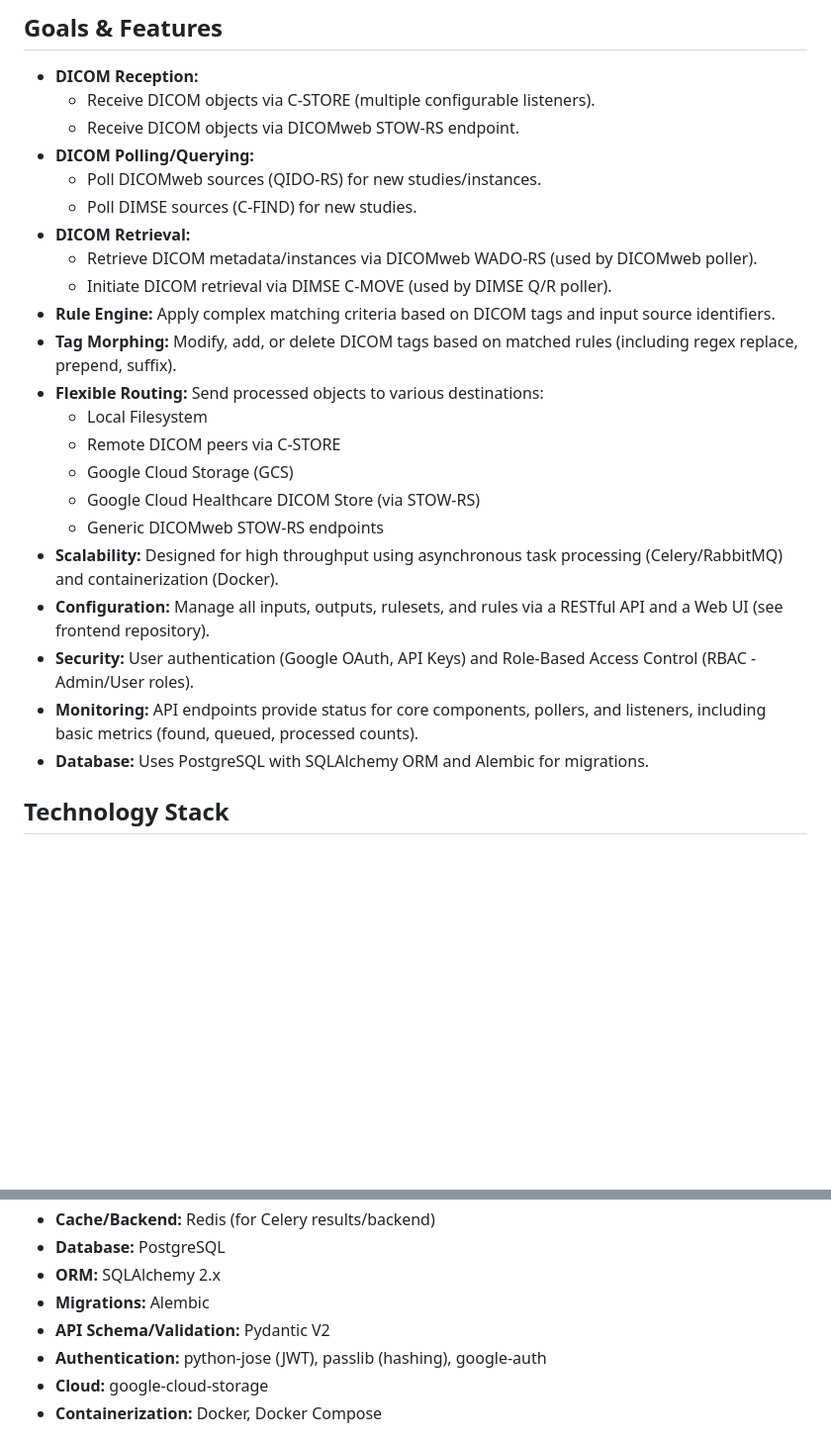
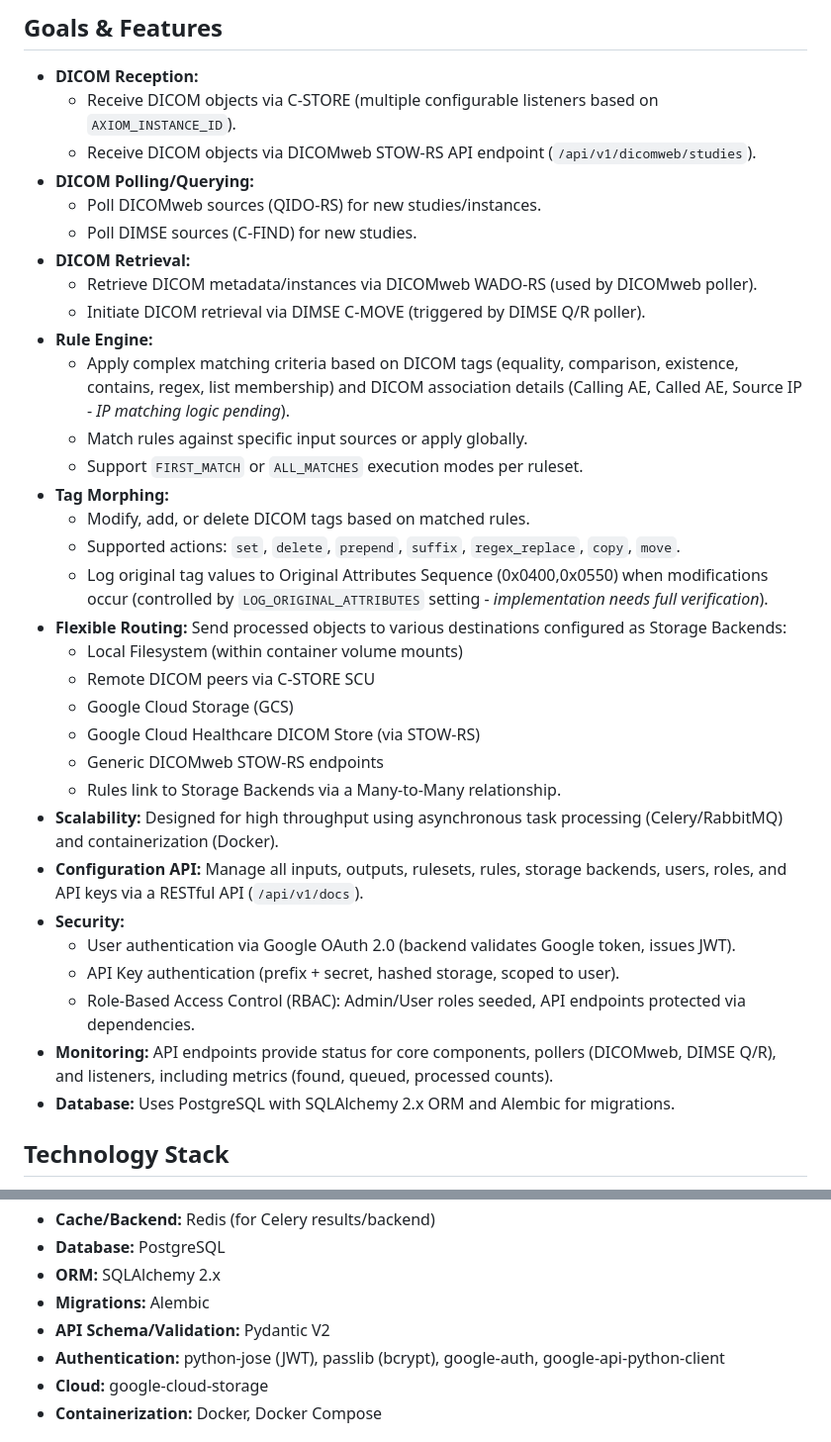
Before and after one commit to cplatt-iso/axiom, a Markdown page: README.md, 2 parts joined by grey strips. Shown at 99% size. Drawn GitHub-style; blank space fills up the shorter version.

```diff
--- a/README.md
+++ b/README.md
@@ -5,27 +5,37 @@ Next-generation DICOM tag morphing, rule engine, and routing system designed for
 ## Goals & Features
 
 *   **DICOM Reception:**
-    *   Receive DICOM objects via C-STORE (multiple configurable listeners).
-    *   Receive DICOM objects via DICOMweb STOW-RS endpoint.
+    *   Receive DICOM objects via C-STORE (multiple configurable listeners based on `AXIOM_INSTANCE_ID`).
+    *   Receive DICOM objects via DICOMweb STOW-RS API endpoint (`/api/v1/dicomweb/studies`).
 *   **DICOM Polling/Querying:**
     *   Poll DICOMweb sources (QIDO-RS) for new studies/instances.
     *   Poll DIMSE sources (C-FIND) for new studies.
 *   **DICOM Retrieval:**
     *   Retrieve DICOM metadata/instances via DICOMweb WADO-RS (used by DICOMweb poller).
-    *   Initiate DICOM retrieval via DIMSE C-MOVE (used by DIMSE Q/R poller).
-*   **Rule Engine:** Apply complex matching criteria based on DICOM tags and input source identifiers.
-*   **Tag Morphing:** Modify, add, or delete DICOM tags based on matched rules (including regex replace, prepend, suffix).
-*   **Flexible Routing:** Send processed objects to various destinations:
-    *   Local Filesystem
-    *   Remote DICOM peers via C-STORE
+    *   Initiate DICOM retrieval via DIMSE C-MOVE (triggered by DIMSE Q/R poller).
+*   **Rule Engine:**
+    *   Apply complex matching criteria based on DICOM tags (equality, comparison, existence, contains, regex, list membership) and DICOM association details (Calling AE, Called AE, Source IP - *IP matching logic pending*).
+    *   Match rules against specific input sources or apply globally.
+    *   Support `FIRST_MATCH` or `ALL_MATCHES` execution modes per ruleset.
+*   **Tag Morphing:**
+    *   Modify, add, or delete DICOM tags based on matched rules.
+    *   Supported actions: `set`, `delete`, `prepend`, `suffix`, `regex_replace`, `copy`, `move`.
+    *   Log original tag values to Original Attributes Sequence (0x0400,0x0550) when modifications occur (controlled by `LOG_ORIGINAL_ATTRIBUTES` setting - *implementation needs full verification*).
+*   **Flexible Routing:** Send processed objects to various destinations configured as Storage Backends:
+    *   Local Filesystem (within container volume mounts)
+    *   Remote DICOM peers via C-STORE SCU
     *   Google Cloud Storage (GCS)
     *   Google Cloud Healthcare DICOM Store (via STOW-RS)
     *   Generic DICOMweb STOW-RS endpoints
+    *   Rules link to Storage Backends via a Many-to-Many relationship.
 *   **Scalability:** Designed for high throughput using asynchronous task processing (Celery/RabbitMQ) and containerization (Docker).
-*   **Configuration:** Manage all inputs, outputs, rulesets, and rules via a RESTful API and a Web UI (see frontend repository).
-*   **Security:** User authentication (Google OAuth, API Keys) and Role-Based Access Control (RBAC - Admin/User roles).
-*   **Monitoring:** API endpoints provide status for core components, pollers, and listeners, including basic metrics (found, queued, processed counts).
-*   **Database:** Uses PostgreSQL with SQLAlchemy ORM and Alembic for migrations.
+*   **Configuration API:** Manage all inputs, outputs, rulesets, rules, storage backends, users, roles, and API keys via a RESTful API (`/api/v1/docs`).
+*   **Security:**
+    *   User authentication via Google OAuth 2.0 (backend validates Google token, issues JWT).
+    *   API Key authentication (prefix + secret, hashed storage, scoped to user).
+    *   Role-Based Access Control (RBAC): Admin/User roles seeded, API endpoints protected via dependencies.
+*   **Monitoring:** API endpoints provide status for core components, pollers (DICOMweb, DIMSE Q/R), and listeners, including metrics (found, queued, processed counts).
+*   **Database:** Uses PostgreSQL with SQLAlchemy 2.x ORM and Alembic for migrations.
 
 ## Technology Stack
 
@@ -38,7 +48,7 @@ Next-generation DICOM tag morphing, rule engine, and routing system designed for
 *   **ORM:** SQLAlchemy 2.x
 *   **Migrations:** Alembic
 *   **API Schema/Validation:** Pydantic V2
-*   **Authentication:** python-jose (JWT), passlib (hashing), google-auth
+*   **Authentication:** python-jose (JWT), passlib (bcrypt), google-auth, google-api-python-client
 *   **Cloud:** google-cloud-storage
 *   **Containerization:** Docker, Docker Compose
 
```
Also changed, not shown: other parts of README.md (+53 -32 lines).
